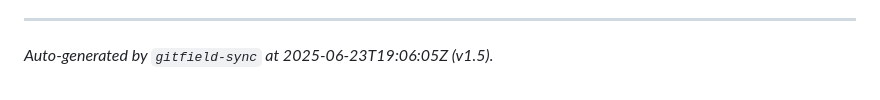
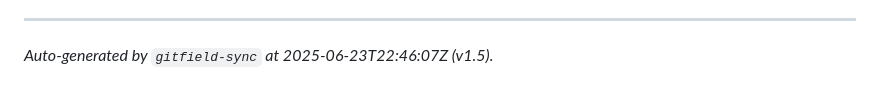
Before and after one commit to mrhavens/witness-fracture, a Markdown page: GITFIELD.md, the part around the change. GitHub-like rendering.

Commit message:
Generated GITFIELD.md at 2025-06-23T22:46:07Z

```diff
--- a/GITFIELD.md
+++ b/GITFIELD.md
@@ -143,4 +143,4 @@ This multi-repository strategy, reinforced by Forgejo’s sovereignty and GitHub
 
 ---
 
-_Auto-generated by `gitfield-sync` at 2025-06-23T19:06:05Z (v1.5)._
+_Auto-generated by `gitfield-sync` at 2025-06-23T22:46:07Z (v1.5)._
```
